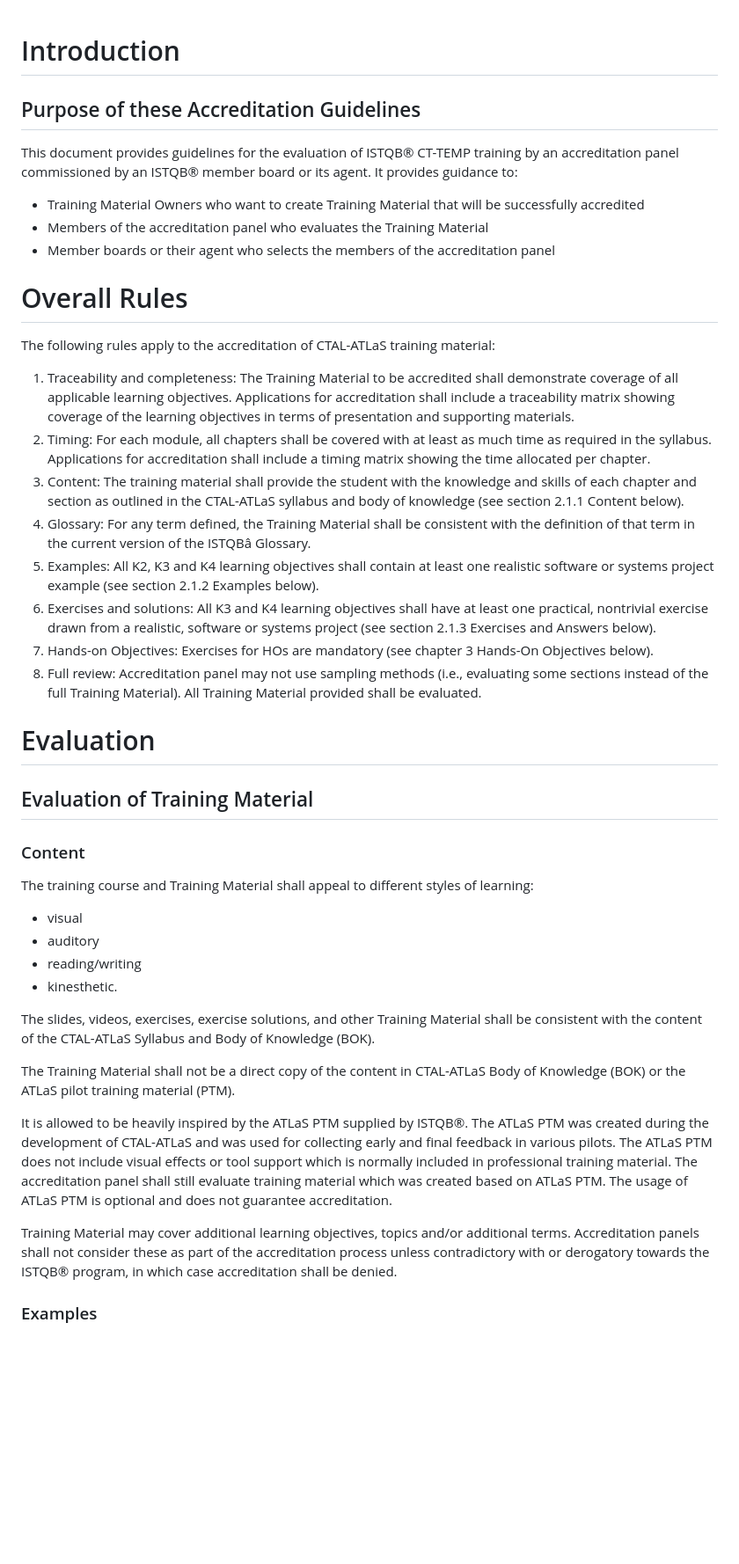
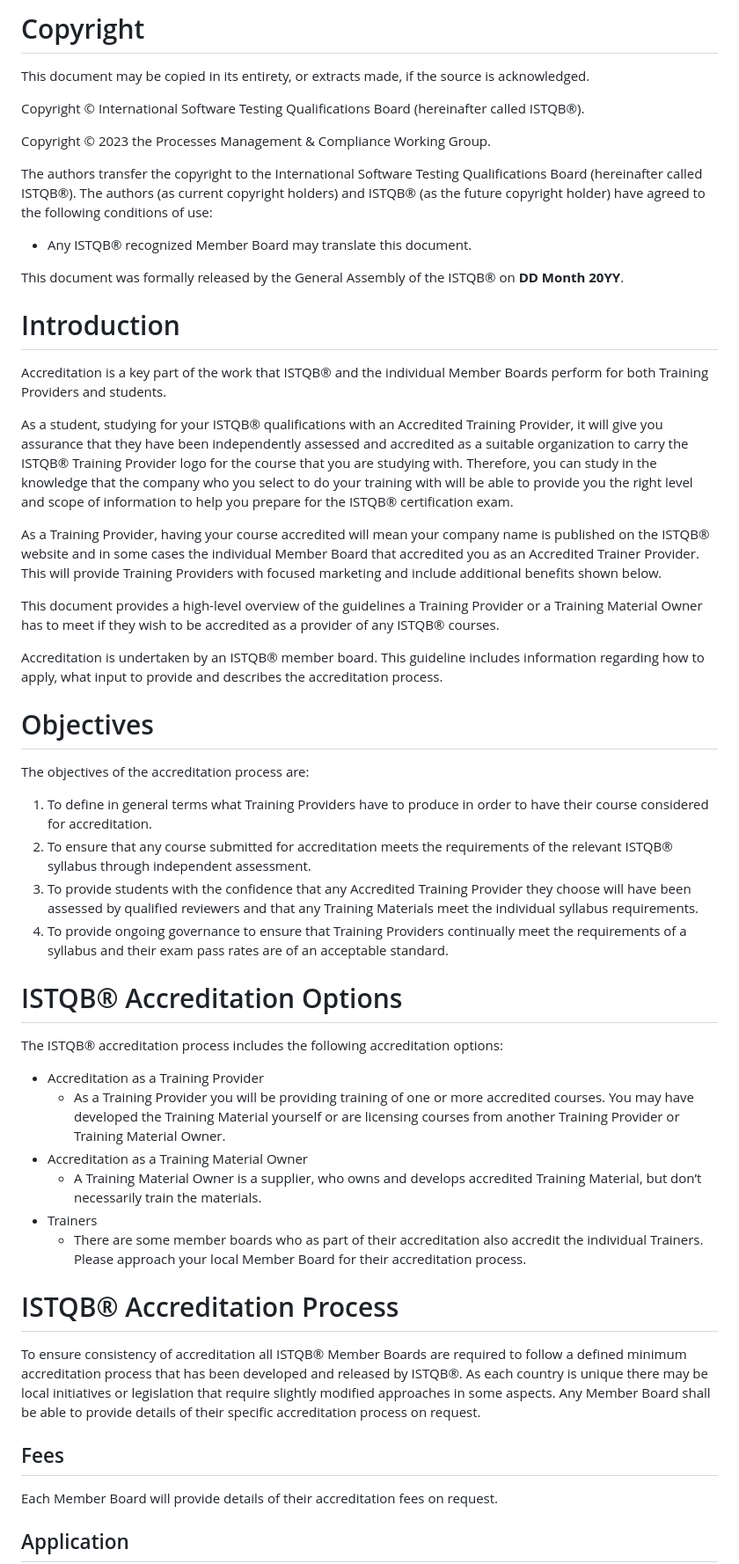
Before and after one commit to istqborg/istqb_product_template, a Markdown page: accreditation-guidelines/accreditation-guidelines.md, the part around one of its changes. Shown at 88% size. Rendered like a GitHub page; blank space fills up the shorter version.

Commit message:
new accreditation guidelines template

```diff
--- a/accreditation-guidelines/accreditation-guidelines.md
+++ b/accreditation-guidelines/accreditation-guidelines.md
@@ -1,46 +1,56 @@
+# Copyright
+
+This document may be copied in its entirety, or extracts made, if the source is acknowledged.
+
+Copyright © International Software Testing Qualifications Board (hereinafter called ISTQB®).
+
+Copyright © 2023 the Processes Management & Compliance Working Group.
+
+The authors transfer the copyright to the International Software Testing Qualifications Board (hereinafter called ISTQB®). The authors (as current copyright holders) and ISTQB® (as the future copyright holder) have agreed to the following conditions of use:
+
+* Any ISTQB® recognized Member Board may translate this document.
+
+This document was formally released by the General Assembly of the ISTQB® on **DD Month 20YY**.
+
 # Introduction
 
-## Purpose of these Accreditation Guidelines
+Accreditation is a key part of the work that ISTQB® and the individual Member Boards perform for both Training Providers and students.
 
-This document provides guidelines for the evaluation of ISTQB® CT-TEMP training by an accreditation panel commissioned by an ISTQB® member board or its agent. It provides guidance to:
+As a student, studying for your ISTQB® qualifications with an Accredited Training Provider, it will give you assurance that they have been independently assessed and accredited as a suitable organization to carry the ISTQB® Training Provider logo for the course that you are studying with. Therefore, you can study in the knowledge that the company who you select to do your training with will be able to provide you the right level and scope of information to help you prepare for the ISTQB® certification exam.
 
-* Training Material Owners who want to create Training Material that will be successfully accredited
-* Members of the accreditation panel who evaluates the Training Material
-* Member boards or their agent who selects the members of the accreditation panel
+As a Training Provider, having your course accredited will mean your company name is published on the ISTQB® website and in some cases the individual Member Board that accredited you as an Accredited Trainer Provider. This will provide Training Providers with focused marketing and include additional benefits shown below.
 
+This document provides a high-level overview of the guidelines a Training Provider or a Training Material Owner has to meet if they wish to be accredited as a provider of any ISTQB® courses.
 
-# Overall Rules
+Accreditation is undertaken by an ISTQB® member board. This guideline includes information regarding how to apply, what input to provide and describes the accreditation process.
 
-The following rules apply to the accreditation of CTAL-ATLaS training material:
+# Objectives
 
-1. Traceability and completeness: The Training Material to be accredited shall demonstrate coverage of all applicable learning objectives. Applications for accreditation shall include a traceability matrix showing coverage of the learning objectives in terms of presentation and supporting materials.
-2. Timing: For each module, all chapters shall be covered with at least as much time as required in the syllabus. Applications for accreditation shall include a timing matrix showing the time allocated per chapter.
-3. Content: The training material shall provide the student with the knowledge and skills of each chapter and section as outlined in the CTAL-ATLaS syllabus and body of knowledge (see section 2.1.1 Content below).
-4. Glossary: For any term defined, the Training Material shall be consistent with the definition of that term in the current version of the ISTQBâ Glossary.
-5. Examples: All K2, K3 and K4 learning objectives shall contain at least one realistic software or systems project example (see section 2.1.2 Examples below).
-6. Exercises and solutions: All K3 and K4 learning objectives shall have at least one practical, nontrivial exercise drawn from a realistic, software or systems project (see section 2.1.3 Exercises and Answers below).
-7. Hands-on Objectives: Exercises for HOs are mandatory (see chapter 3 Hands-On Objectives below).
-8. Full review: Accreditation panel may not use sampling methods (i.e., evaluating some sections instead of the full Training Material). All Training Material provided shall be evaluated.
+The objectives of the accreditation process are:
 
-# Evaluation
+1. To define in general terms what Training Providers have to produce in order to have their course considered for accreditation.
+2. To ensure that any course submitted for accreditation meets the requirements of the relevant ISTQB® syllabus through independent assessment.
+3. To provide students with the confidence that any Accredited Training Provider they choose will have been assessed by qualified reviewers and that any Training Materials meet the individual syllabus requirements.
+4. To provide ongoing governance to ensure that Training Providers continually meet the requirements of a syllabus and their exam pass rates are of an acceptable standard.
 
-## Evaluation of Training Material
+# ISTQB® Accreditation Options
 
-### Content
-The training course and Training Material shall appeal to different styles of learning:
+The ISTQB® accreditation process includes the following accreditation options:
 
-* visual
-* auditory
-* reading/writing
-* kinesthetic.
+* Accreditation as a Training Provider
+  * As a Training Provider you will be providing training of one or more accredited courses. You may have developed the Training Material yourself or are licensing courses from another Training Provider or Training Material Owner.
+* Accreditation as a Training Material Owner
+  * A Training Material Owner is a supplier, who owns and develops accredited Training Material, but don’t necessarily train the materials.
+* Trainers
+  * There are some member boards who as part of their accreditation also accredit the individual Trainers. Please approach your local Member Board for their accreditation process.
 
-The slides, videos, exercises, exercise solutions, and other Training Material shall be consistent with the content of the CTAL-ATLaS Syllabus and Body of Knowledge (BOK).
+# ISTQB® Accreditation Process
 
-The Training Material shall not be a direct copy of the content in CTAL-ATLaS Body of Knowledge (BOK) or the ATLaS pilot training material (PTM).
+To ensure consistency of accreditation all ISTQB® Member Boards are required to follow a defined minimum accreditation process that has been developed and released by ISTQB®. As each country is unique there may be local initiatives or legislation that require slightly modified approaches in some aspects. Any Member Board shall be able to provide details of their specific accreditation process on request.
 
-It is allowed to be heavily inspired by the ATLaS PTM supplied by ISTQB®. The ATLaS PTM was created during the development of CTAL-ATLaS and was used for collecting early and final feedback in various pilots. The ATLaS PTM does not include visual effects or tool support which is normally included in professional training material. The accreditation panel shall still evaluate training material which was created based on ATLaS PTM. The usage of ATLaS PTM is optional and does not guarantee accreditation.
+## Fees
 
-Training Material may cover additional learning objectives, topics and/or additional terms. Accreditation panels shall not consider these as part of the accreditation process unless contradictory with or derogatory towards the ISTQB® program, in which case accreditation shall be denied.
+Each Member Board will provide details of their accreditation fees on request.
 
-### Examples
+## Application
 
```
Also changed, not shown: other parts of accreditation-guidelines/accreditation-guidelines.md (+89 -25 lines).
